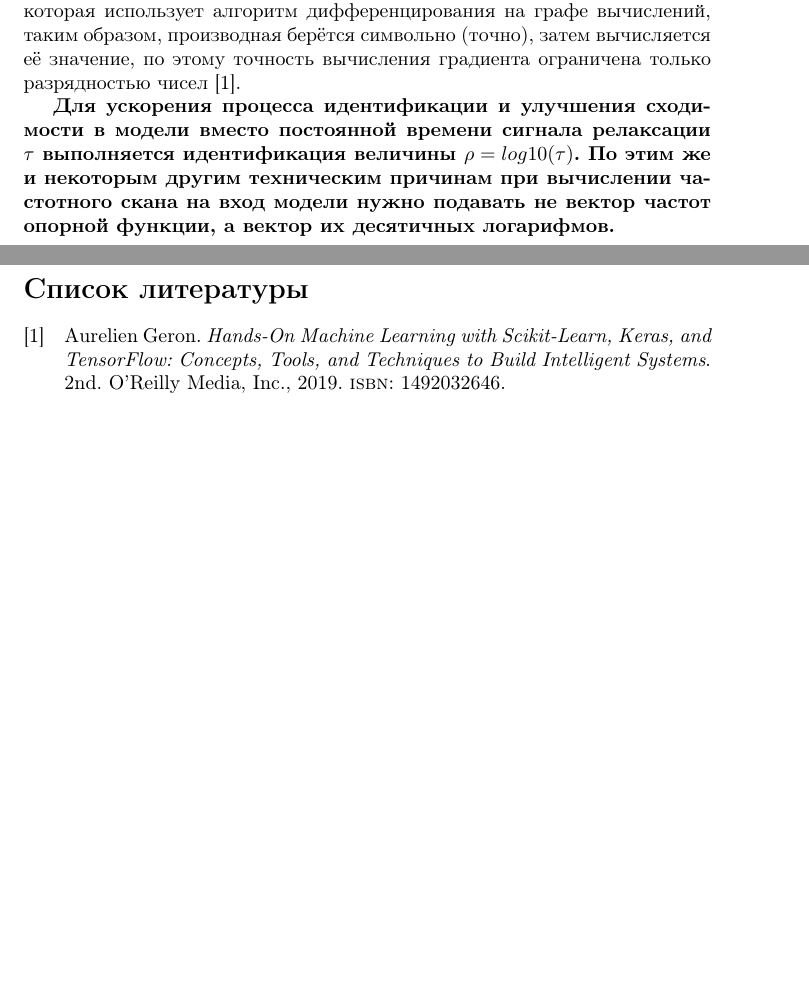
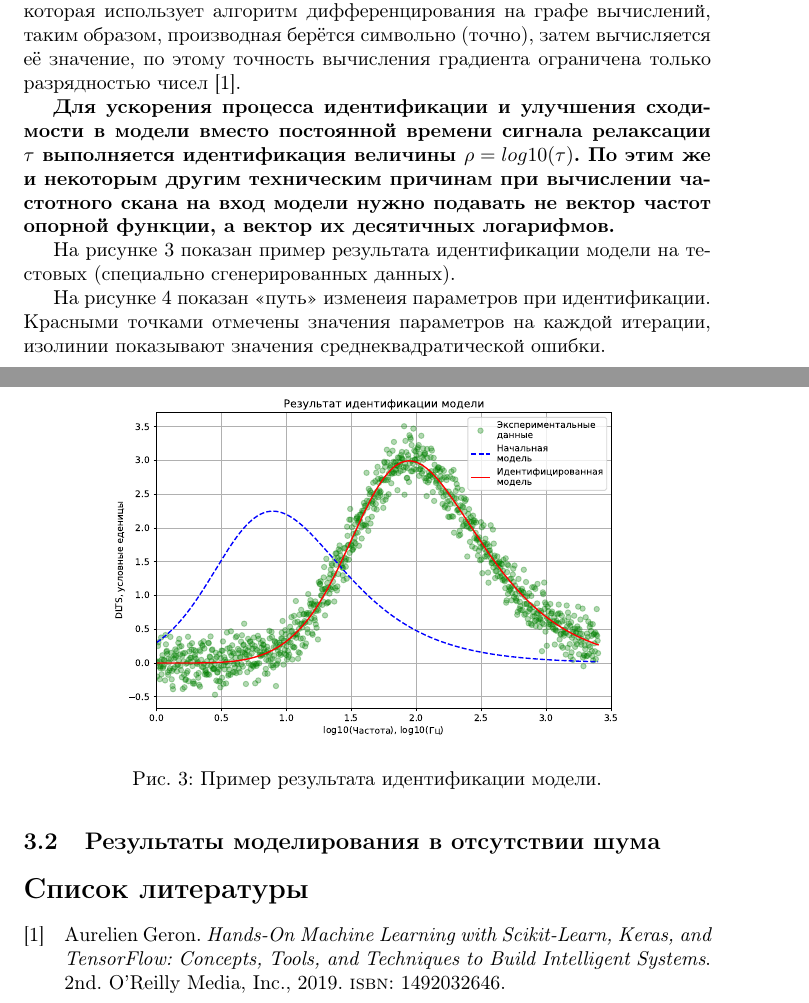
Before and after one commit to AlekseiBogachev/frequency_scan_model, a LaTeX document (docs/3exp/main.tex, which reads docs/3exp/modeling_and_results.tex): two parts of pages 5 and 6 of 6 before the commit and two parts of pages 5 and 6 of 7 after it, joined at a grey line, cut so that both start at the same text, the shorter picture padded with empty space. Compiled offline with pdfLaTeX.

Commit message:
Продолжение отчёта

```diff
--- a/docs/3exp/modeling_and_results.tex
+++ b/docs/3exp/modeling_and_results.tex
@@ -65,3 +65,18 @@
 	и некоторым	другим техническим причинам при вычислении частотного
 	скана на вход модели нужно подавать не вектор частот опорной
 	функции, а вектор их десятичных логарифмов.}
+
+	На рисунке \ref{pic:identification_test} показан пример результата
+	идентификации модели на тестовых (специально сгенерированных данных).
+
+	\begin{figure}[ht]
+		\centering
+		\includegraphics[width=0.75\textwidth]{identification_test}
+		\caption{Пример результата идентификации модели.}
+		\label{pic:identification_test}
+	\end{figure}
+
+	На рисунке \ref{pic:param_path} показан <<путь>> изменеия параметров
+	при идентификации. Красными точками отмечены значения параметров на
+	каждой итерации, изолинии показывают значения среднеквадратической
+	ошибки.
@@ -67,0 +88,4 @@
+		\label{pic:param_path}
+	\end{figure}
+
+	\subsection{Результаты моделирования в отсутствии шума}
```
Also changed, not shown: docs/3exp/images/identification_test.pdf (added), docs/3exp/images/path.pdf (added), docs/3exp/main.pdf, docs/3exp/modeling_and_results.tex (7 more changed lines).
